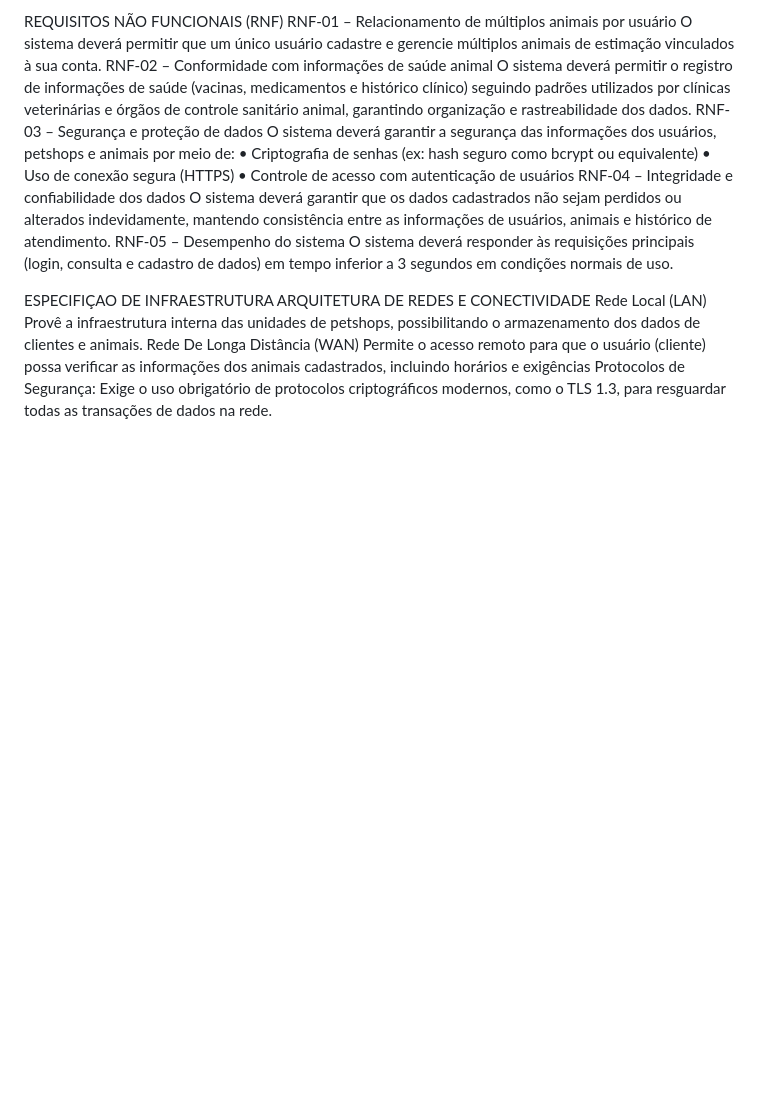
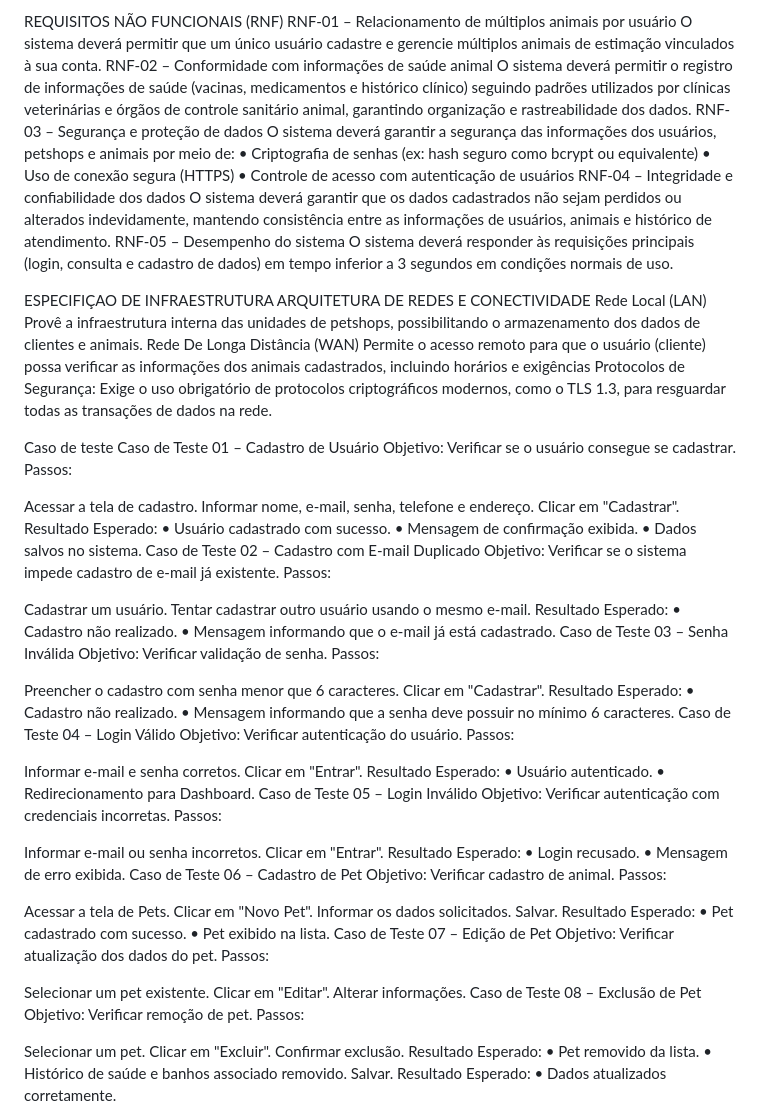
Before and after one commit to CarlosEDU25C/Doghelp, a Markdown page: README.md, the part around one of its changes. Rendered like a GitHub page; blank space fills up the shorter version.

```diff
--- a/README.md
+++ b/README.md
@@ -106,6 +106,45 @@ Protocolos de Segurança: Exige o uso obrigatório de protocolos criptográficos
 
 
 
+Caso de teste
+Caso de Teste 01 – Cadastro de Usuário Objetivo: Verificar se o usuário consegue se cadastrar. Passos:
+
+Acessar a tela de cadastro.
+Informar nome, e-mail, senha, telefone e endereço.
+Clicar em "Cadastrar". Resultado Esperado: • Usuário cadastrado com sucesso. • Mensagem de confirmação exibida. • Dados salvos no sistema.
+Caso de Teste 02 – Cadastro com E-mail Duplicado Objetivo: Verificar se o sistema impede cadastro de e-mail já existente. Passos:
+
+Cadastrar um usuário.
+Tentar cadastrar outro usuário usando o mesmo e-mail. Resultado Esperado: • Cadastro não realizado. • Mensagem informando que o e-mail já está cadastrado.
+Caso de Teste 03 – Senha Inválida Objetivo: Verificar validação de senha. Passos:
+
+Preencher o cadastro com senha menor que 6 caracteres.
+Clicar em "Cadastrar". Resultado Esperado: • Cadastro não realizado. • Mensagem informando que a senha deve possuir no mínimo 6 caracteres.
+Caso de Teste 04 – Login Válido Objetivo: Verificar autenticação do usuário. Passos:
+
+Informar e-mail e senha corretos.
+Clicar em "Entrar". Resultado Esperado: • Usuário autenticado. • Redirecionamento para Dashboard.
+Caso de Teste 05 – Login Inválido Objetivo: Verificar autenticação com credenciais incorretas. Passos:
+
+Informar e-mail ou senha incorretos.
+Clicar em "Entrar". Resultado Esperado: • Login recusado. • Mensagem de erro exibida.
+Caso de Teste 06 – Cadastro de Pet Objetivo: Verificar cadastro de animal. Passos:
+
+Acessar a tela de Pets.
+Clicar em "Novo Pet".
+Informar os dados solicitados.
+Salvar. Resultado Esperado: • Pet cadastrado com sucesso. • Pet exibido na lista.
+Caso de Teste 07 – Edição de Pet Objetivo: Verificar atualização dos dados do pet. Passos:
+
+Selecionar um pet existente.
+Clicar em "Editar".
+Alterar informações.
+Caso de Teste 08 – Exclusão de Pet Objetivo: Verificar remoção de pet. Passos:
+
+Selecionar um pet.
+Clicar em "Excluir".
+Confirmar exclusão. Resultado Esperado: • Pet removido da lista. • Histórico de saúde e banhos associado removido.
+Salvar. Resultado Esperado: • Dados atualizados corretamente.
 
 
 
```
Also changed, not shown: other parts of README.md (+0 -141 lines).
